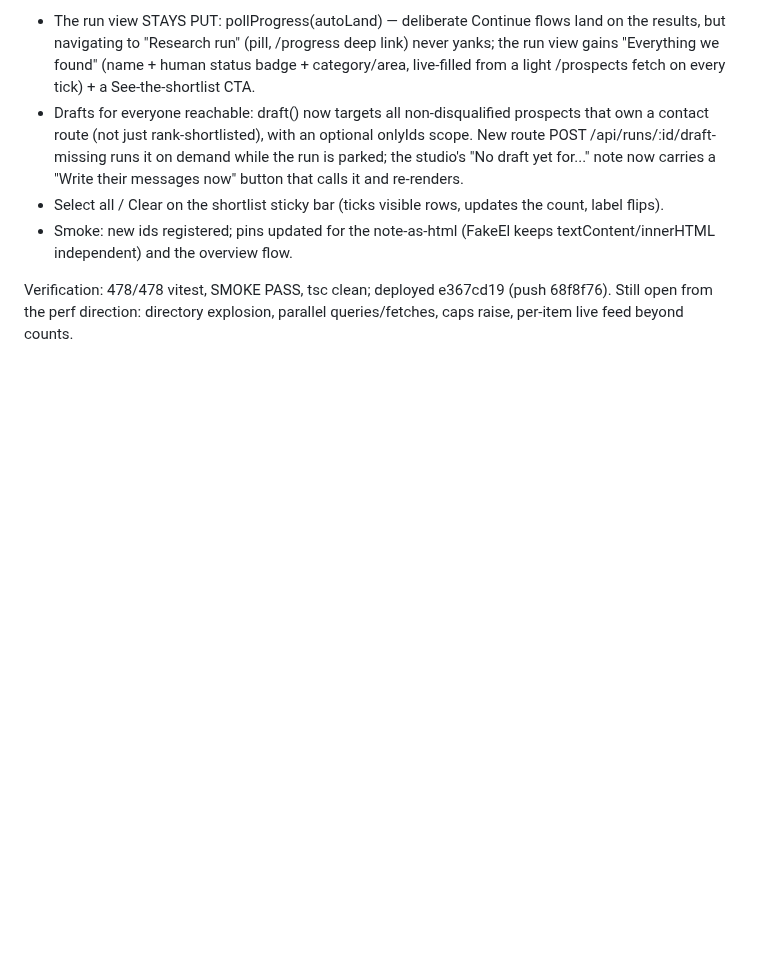
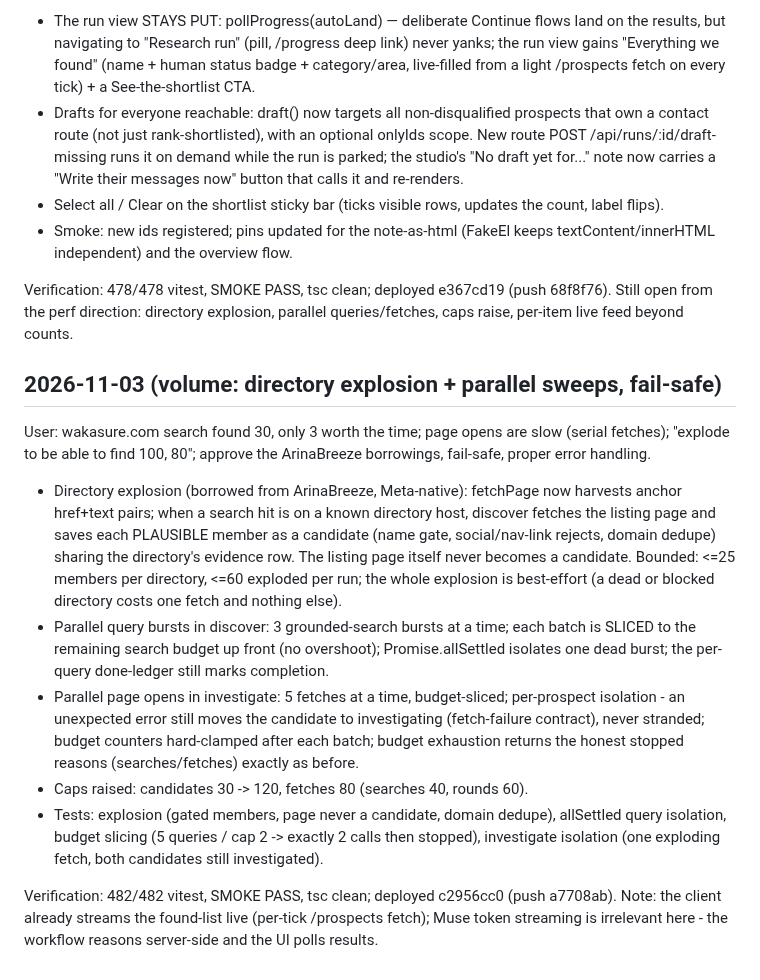
Before and after one commit to arinafoodshq/prospect-research, a Markdown page: progress.md, the part around the change. Drawn GitHub-style; blank space fills up the shorter version.

Commit message:
progress: directory explosion + parallel sweeps

```diff
--- a/progress.md
+++ b/progress.md
@@ -2329,3 +2329,36 @@ The research did not write one"); the shortlist lacked select-all.
 Verification: 478/478 vitest, SMOKE PASS, tsc clean; deployed e367cd19
 (push 68f8f76). Still open from the perf direction: directory explosion,
 parallel queries/fetches, caps raise, per-item live feed beyond counts.
+## 2026-11-03 (volume: directory explosion + parallel sweeps, fail-safe)
+
+User: wakasure.com search found 30, only 3 worth the time; page opens are
+slow (serial fetches); "explode to be able to find 100, 80"; approve the
+ArinaBreeze borrowings, fail-safe, proper error handling.
+
+- Directory explosion (borrowed from ArinaBreeze, Meta-native): fetchPage
+  now harvests anchor href+text pairs; when a search hit is on a known
+  directory host, discover fetches the listing page and saves each
+  PLAUSIBLE member as a candidate (name gate, social/nav-link rejects,
+  domain dedupe) sharing the directory's evidence row. The listing page
+  itself never becomes a candidate. Bounded: <=25 members per directory,
+  <=60 exploded per run; the whole explosion is best-effort (a dead or
+  blocked directory costs one fetch and nothing else).
+- Parallel query bursts in discover: 3 grounded-search bursts at a time;
+  each batch is SLICED to the remaining search budget up front (no
+  overshoot); Promise.allSettled isolates one dead burst; the per-query
+  done-ledger still marks completion.
+- Parallel page opens in investigate: 5 fetches at a time, budget-sliced;
+  per-prospect isolation - an unexpected error still moves the candidate
+  to investigating (fetch-failure contract), never stranded; budget
+  counters hard-clamped after each batch; budget exhaustion returns the
+  honest stopped reasons (searches/fetches) exactly as before.
+- Caps raised: candidates 30 -> 120, fetches 80 (searches 40, rounds 60).
+- Tests: explosion (gated members, page never a candidate, domain dedupe),
+  allSettled query isolation, budget slicing (5 queries / cap 2 -> exactly
+  2 calls then stopped), investigate isolation (one exploding fetch, both
+  candidates still investigated).
+
+Verification: 482/482 vitest, SMOKE PASS, tsc clean; deployed c2956cc0
+(push a7708ab). Note: the client already streams the found-list live
+(per-tick /prospects fetch); Muse token streaming is irrelevant here -
+the workflow reasons server-side and the UI polls results.
```
